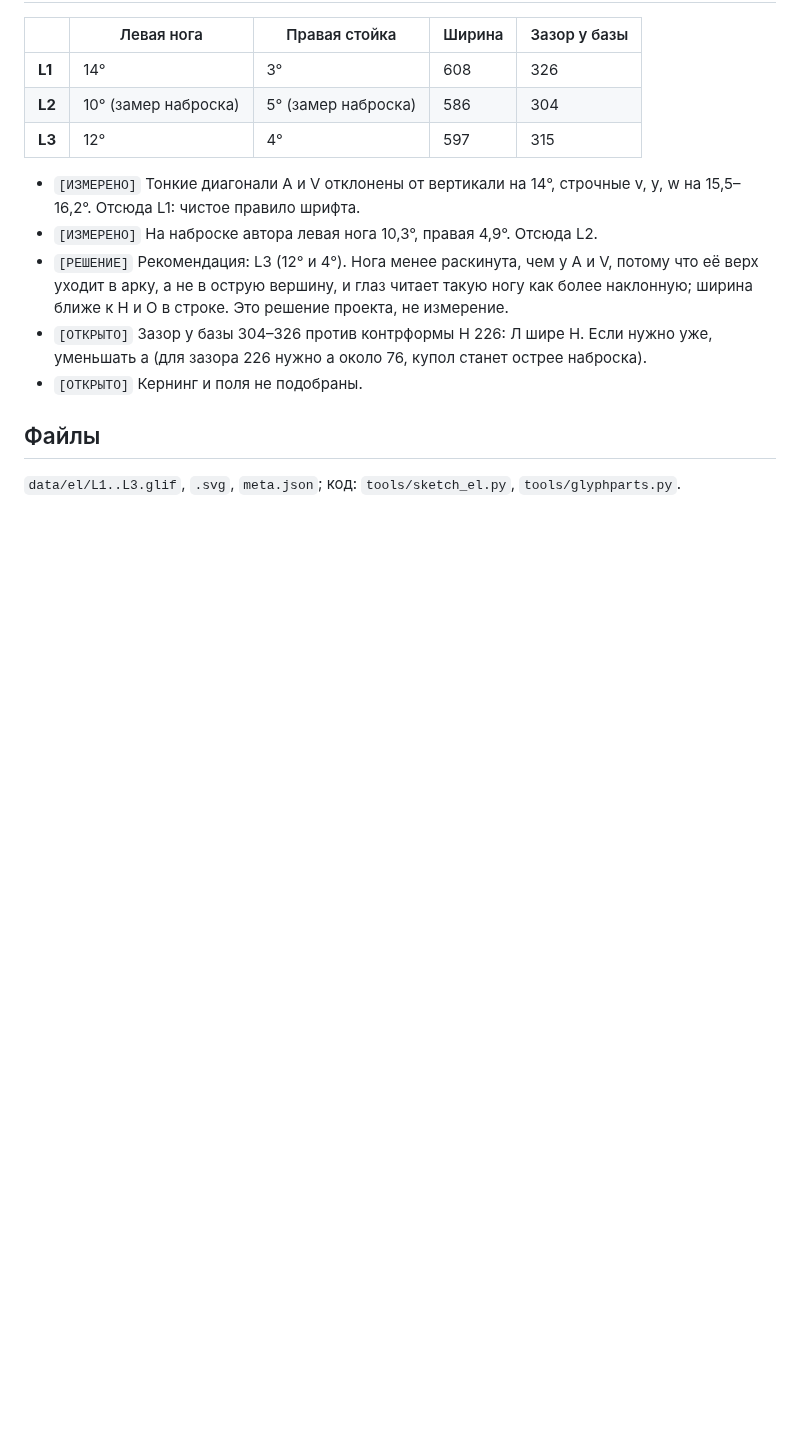
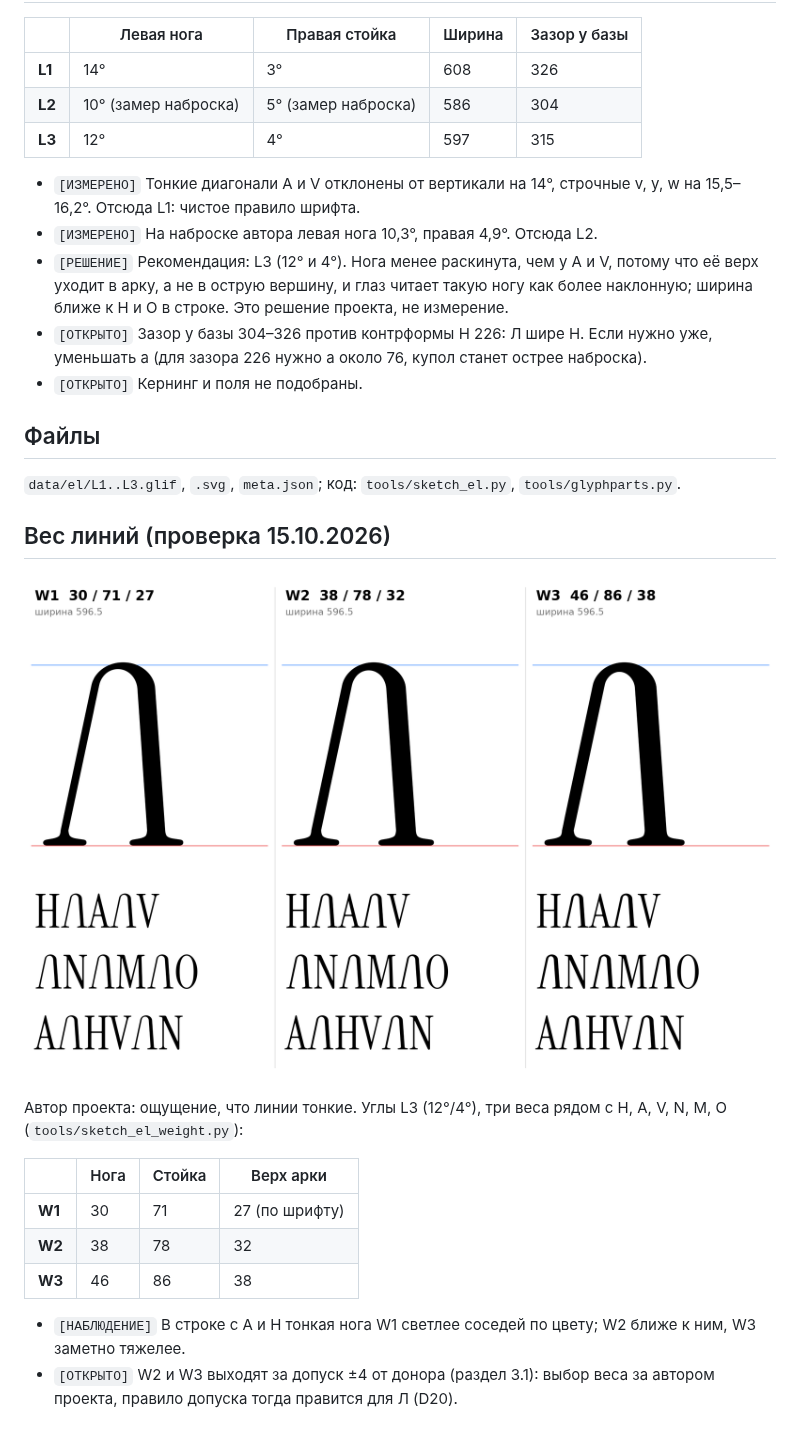
Before and after one commit to rahatulyerbolat05-dotcom/Very-Peri-serif, a Markdown page: docs/glyphs/el.md, the part around the change. Drawn GitHub-style; pictures changed too: docs/img/el_weights.png (added); blank space fills up the shorter version.

Commit message:
Add Л weight comparison W1-W3 next to Latin letters
Co-Authored-By: Claude Sonnet 5.5 <noreply@anthropic.com>
Claude-Session: https://claude.ai/code/session_01Jf9YYsEQKw22U7CE7joTnT

```diff
--- a/docs/glyphs/el.md
+++ b/docs/glyphs/el.md
@@ -31,3 +31,18 @@
 ## Файлы
 
 `data/el/L1..L3.glif`, `.svg`, `meta.json`; код: `tools/sketch_el.py`, `tools/glyphparts.py`.
+
+## Вес линий (проверка 15.10.2026)
+
+![Веса](../img/el_weights.png)
+
+Автор проекта: ощущение, что линии тонкие. Углы L3 (12°/4°), три веса рядом с H, A, V, N, M, O (`tools/sketch_el_weight.py`):
+
+| | Нога | Стойка | Верх арки |
+|---|---|---|---|
+| **W1** | 30 | 71 | 27 (по шрифту) |
+| **W2** | 38 | 78 | 32 |
+| **W3** | 46 | 86 | 38 |
+
+- `[НАБЛЮДЕНИЕ]` В строке с A и H тонкая нога W1 светлее соседей по цвету; W2 ближе к ним, W3 заметно тяжелее.
+- `[ОТКРЫТО]` W2 и W3 выходят за допуск ±4 от донора (раздел 3.1): выбор веса за автором проекта, правило допуска тогда правится для Л (D20).
```
Also changed, not shown: 1 other file.
